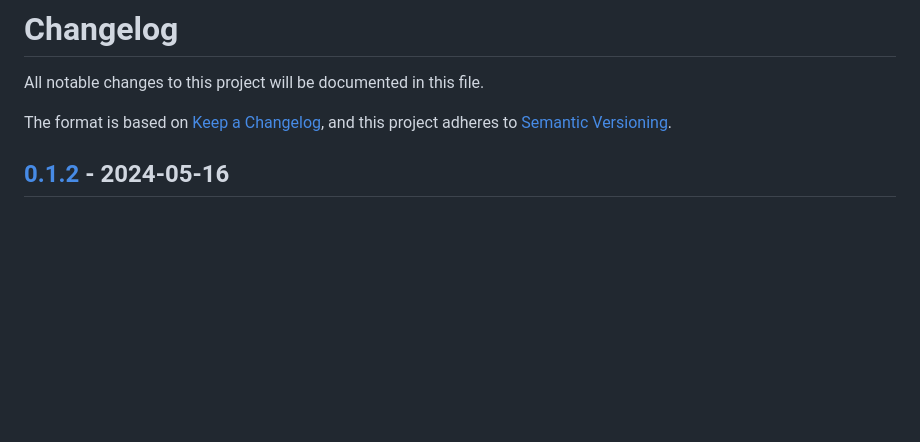
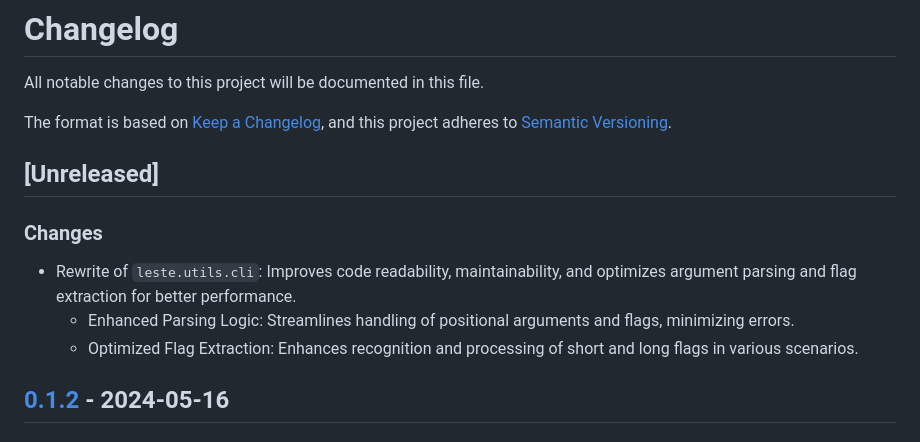
Before and after one commit to AdaiasMagdiel/Leste, a Markdown page: CHANGELOG.md, the part around the change. Drawn GitHub-style; blank space fills up the shorter version.

Commit message:
chore: start to track the new version

```diff
--- a/CHANGELOG.md
+++ b/CHANGELOG.md
@@ -3,6 +3,14 @@
 All notable changes to this project will be documented in this file.
 
 The format is based on [Keep a Changelog](https://keepachangelog.com/en/1.1.0/), and this project adheres to [Semantic Versioning](https://semver.org/spec/v2.0.0.html).
+
+## [Unreleased]
+
+### Changes
+
+- Rewrite of `leste.utils.cli`: Improves code readability, maintainability, and optimizes argument parsing and flag extraction for better performance.
+  - Enhanced Parsing Logic: Streamlines handling of positional arguments and flags, minimizing errors.
+  - Optimized Flag Extraction: Enhances recognition and processing of short and long flags in various scenarios.
 
 ## [0.1.2] - 2024-05-16
 
```
